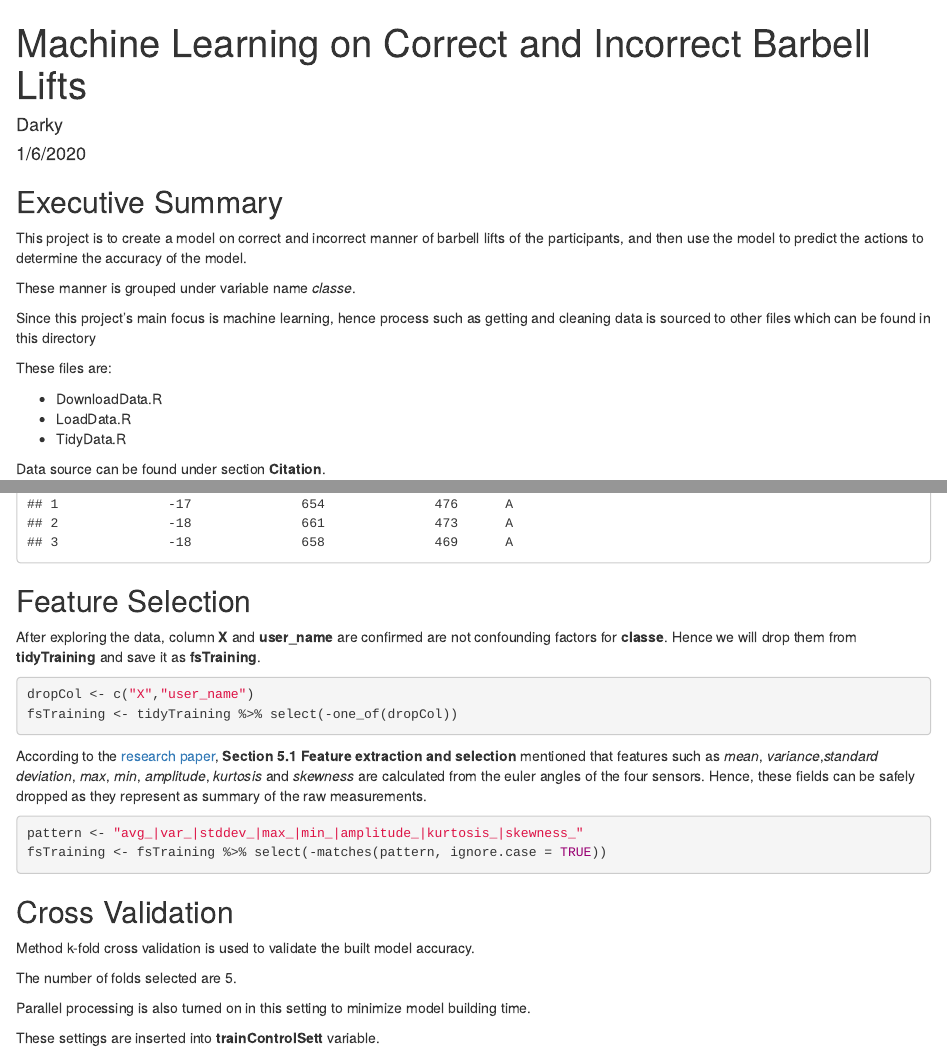
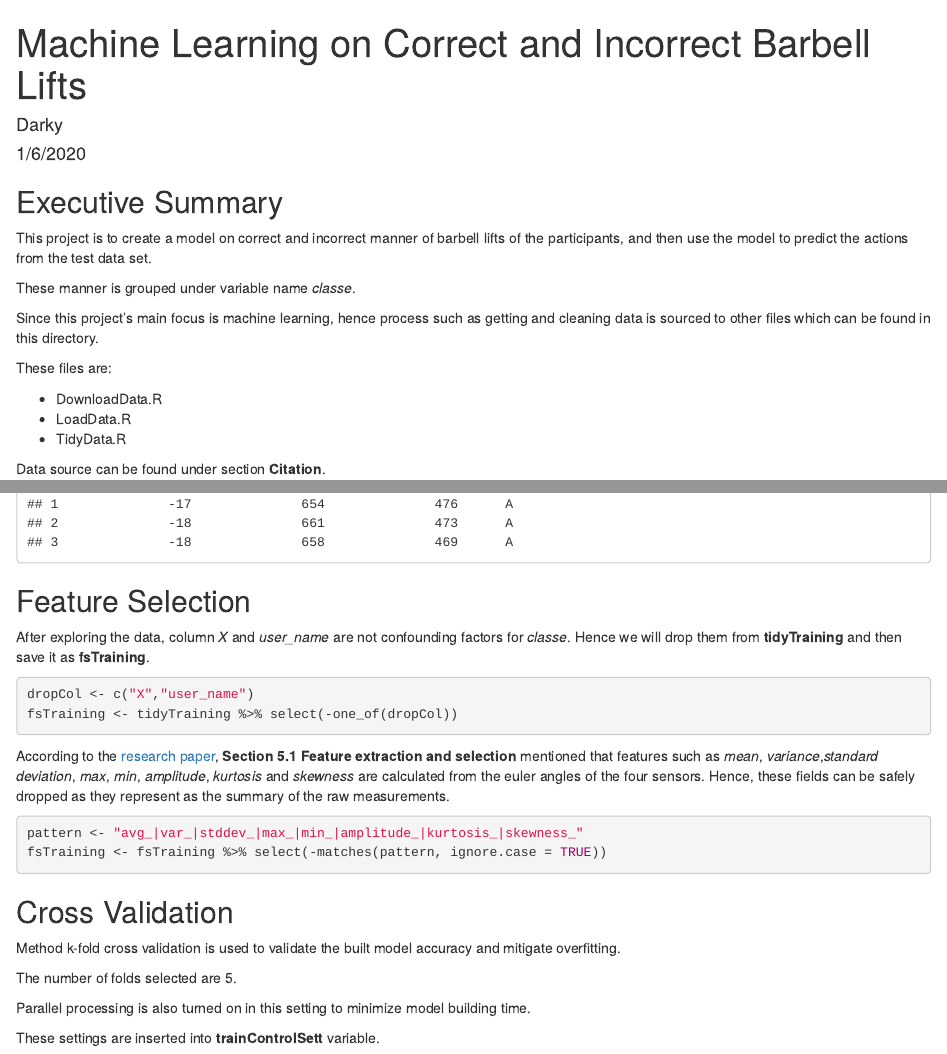
Before and after one commit to darkychin/Barbell-Lifts-Classification, an R Markdown document (Machine-Learning-on-Barbell-Lifts.Rmd): the page in a window 1100 px wide, from its top, and a second part further down, joined at a grey line. The pictures show the output file Machine-Learning-on-Barbell-Lifts.html that the author committed with the source, opened offline.

Commit message:
Update grammar on main R Markdown file

````diff
--- a/Machine-Learning-on-Barbell-Lifts.Rmd
+++ b/Machine-Learning-on-Barbell-Lifts.Rmd
@@ -6,13 +6,13 @@ output: html_document
 ---
 
 ## Executive Summary
-This project is to create a model on correct and incorrect manner of barbell lifts of the participants, and then use the model to predict the actions to determine the accuracy of the model.
+This project is to create a model on correct and incorrect manner of barbell lifts of the participants, and then use the model to predict the actions from the test data set.
 
 These manner is grouped under variable name *classe*.
 
 Since this project's main focus is machine learning,
 hence process such as getting and cleaning data is sourced to other files
-which can be found in this directory
+which can be found in this directory.
 
 These files are:
 
@@ -51,20 +51,20 @@ head(tidyTraining,3)
 ```
 
 ## Feature Selection
-After exploring the data, column **X** and **user_name** are confirmed are not confounding factors for **classe**. Hence we will drop them from **tidyTraining** and save it as **fsTraining**.
+After exploring the data, column *X* and *user_name* are not confounding factors for *classe*. Hence we will drop them from **tidyTraining** and then save it as **fsTraining**.
 ```{r results = 'hide'}
 dropCol <- c("X","user_name")
 fsTraining <- tidyTraining %>% select(-one_of(dropCol))
 ```
 
-According to the [research paper](http://groupware.les.inf.puc-rio.br/public/papers/2013.Velloso.QAR-WLE.pdf), **Section 5.1 Feature extraction and selection** mentioned that features such as *mean*, *variance*,*standard deviation*, *max*, *min*, *amplitude*, *kurtosis* and *skewness* are calculated from the euler angles of the four sensors. Hence, these fields can be safely dropped as they represent as summary of the raw measurements.
+According to the [research paper](http://groupware.les.inf.puc-rio.br/public/papers/2013.Velloso.QAR-WLE.pdf), **Section 5.1 Feature extraction and selection** mentioned that features such as *mean*, *variance*,*standard deviation*, *max*, *min*, *amplitude*, *kurtosis* and *skewness* are calculated from the euler angles of the four sensors. Hence, these fields can be safely dropped as they represent as the summary of the raw measurements.
 ```{r results = 'hide'}
 pattern <- "avg_|var_|stddev_|max_|min_|amplitude_|kurtosis_|skewness_"
 fsTraining <- fsTraining %>% select(-matches(pattern, ignore.case = TRUE))
 ```
 
 ## Cross Validation
-Method k-fold cross validation is used to validate the built model accuracy.
+Method k-fold cross validation is used to validate the built model accuracy and mitigate overfitting.
 
 The number of folds selected are 5.
 
````
Also changed, not shown: Machine-Learning-on-Barbell-Lifts.html, Machine-Learning-on-Barbell-Lifts.Rmd (10 more changed lines).
